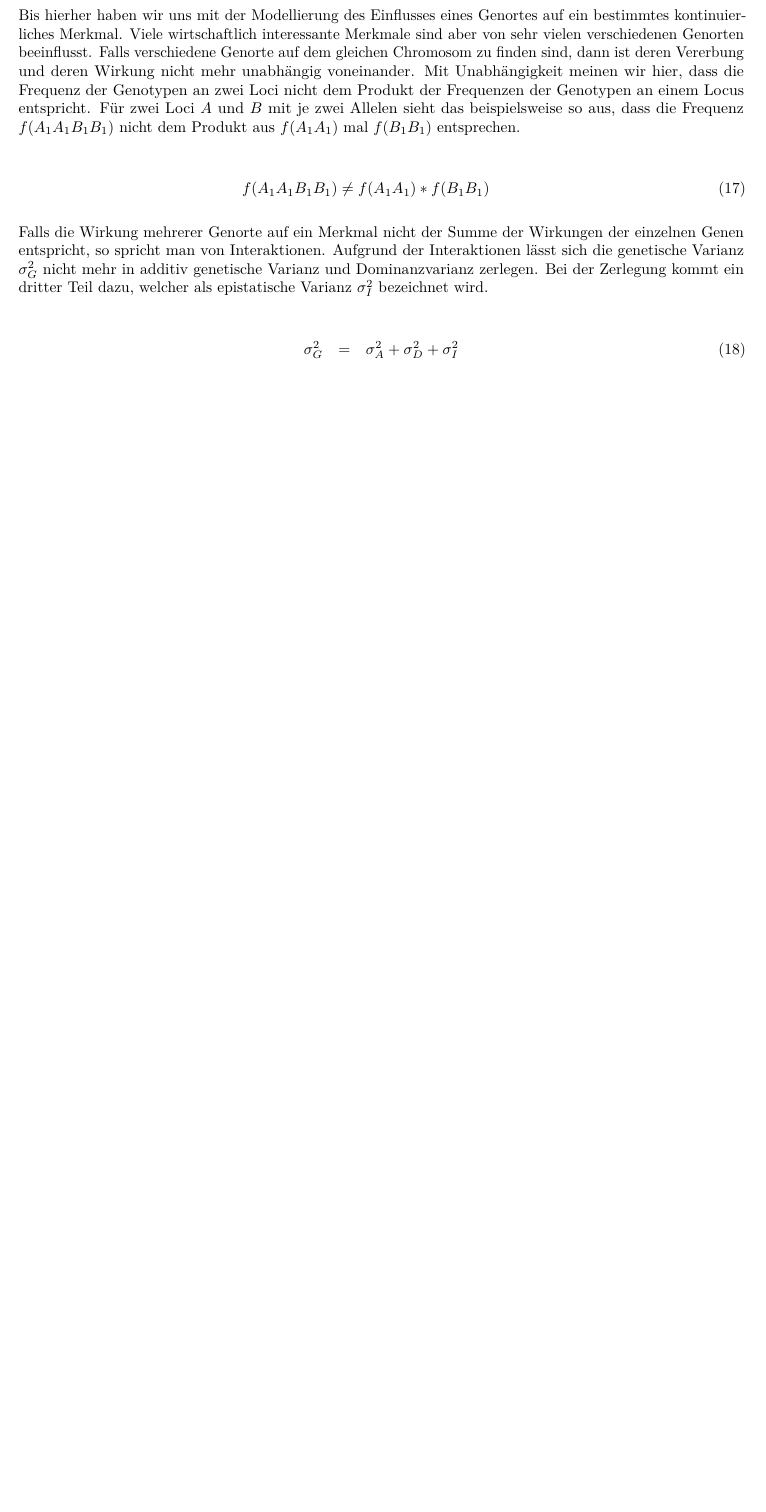
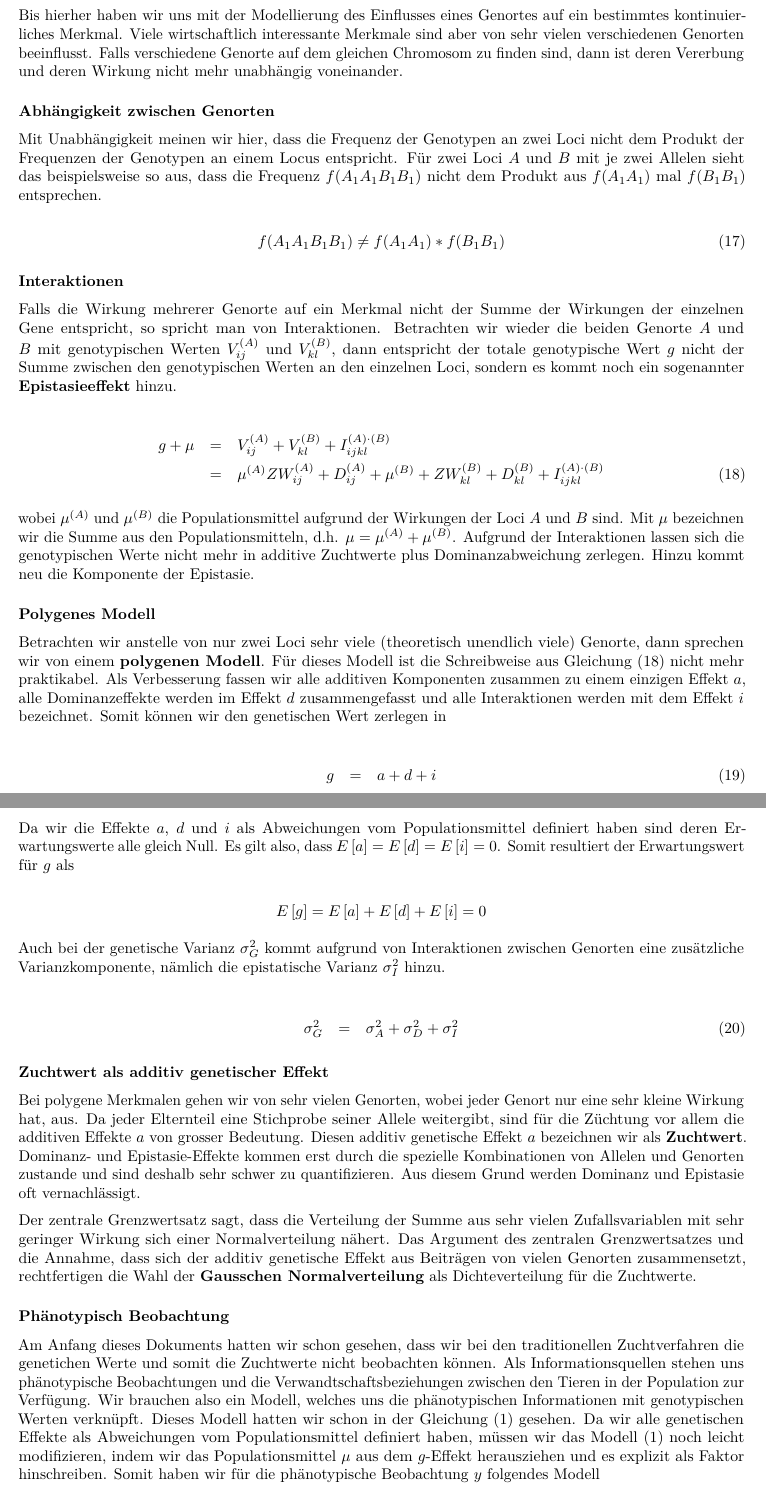
Before and after one commit to charlotte-ngs/ZLHS2016, an R Markdown document (vignettes/zl_hs_2016_w2_course_notes_rep_qg/zl_hs_2016_w2_course_notes_rep_qg.Rmd): part of page 8 of 10 before the commit and two parts of pages 8 and 9 of 11 after it, the two joined at a grey line, cut so that both start at the same text, the shorter picture padded with empty space. Rendered offline with R 4.5, knitr and Pandoc, then LaTeX, with nearby package versions; some code elsewhere in the file could not run offline.

Commit message:
Completed polygenic chapter

```diff
--- a/vignettes/zl_hs_2016_w2_course_notes_rep_qg/zl_hs_2016_w2_course_notes_rep_qg.Rmd
+++ b/vignettes/zl_hs_2016_w2_course_notes_rep_qg/zl_hs_2016_w2_course_notes_rep_qg.Rmd
@@ -396,14 +396,48 @@ Aufgrund der Beziehungen zwischen Zuchtwerten, welche wir in den Gleichungen (\r
 
 
 ## Erweiterung auf mehrere Genorte
-Bis hierher haben wir uns mit der Modellierung des Einflusses eines Genortes auf ein bestimmtes kontinuierliches Merkmal. Viele wirtschaftlich interessante Merkmale sind aber von sehr vielen verschiedenen Genorten beeinflusst. Falls verschiedene Genorte auf dem gleichen Chromosom zu finden sind, dann ist deren Vererbung und deren Wirkung nicht mehr unabhängig voneinander. Mit Unabhängigkeit meinen wir hier, dass die Frequenz der Genotypen an zwei Loci nicht dem Produkt der Frequenzen der Genotypen an einem Locus entspricht. Für zwei Loci $A$ und $B$ mit je zwei Allelen sieht das beispielsweise so aus, dass die Frequenz $f(A_1A_1B_1B_1)$ nicht dem Produkt aus $f(A_1A_1)$ mal $f(B_1B_1)$ entsprechen.
+Bis hierher haben wir uns mit der Modellierung des Einflusses eines Genortes auf ein bestimmtes kontinuierliches Merkmal. Viele wirtschaftlich interessante Merkmale sind aber von sehr vielen verschiedenen Genorten beeinflusst. Falls verschiedene Genorte auf dem gleichen Chromosom zu finden sind, dann ist deren Vererbung und deren Wirkung nicht mehr unabhängig voneinander.
+
+### Abhängigkeit zwischen Genorten
+Mit Unabhängigkeit meinen wir hier, dass die Frequenz der Genotypen an zwei Loci nicht dem Produkt der Frequenzen der Genotypen an einem Locus entspricht. Für zwei Loci $A$ und $B$ mit je zwei Allelen sieht das beispielsweise so aus, dass die Frequenz $f(A_1A_1B_1B_1)$ nicht dem Produkt aus $f(A_1A_1)$ mal $f(B_1B_1)$ entsprechen.
+
+\begin{equation}
+ f(A_1A_1B_1B_1) \ne f(A_1A_1) * f(B_1B_1)
+\end{equation}
+
+### Interaktionen
+Falls die Wirkung mehrerer Genorte auf ein Merkmal nicht der Summe der Wirkungen der einzelnen Gene entspricht, so spricht man von Interaktionen. Betrachten wir wieder die beiden Genorte $A$ und $B$ mit genotypischen Werten $V_{ij}^{(A)}$ und $V_{kl}^{(B)}$, dann entspricht der totale genotypische Wert $g$ nicht der Summe zwischen den genotypischen Werten an den einzelnen Loci, sondern es kommt noch ein sogenannter __Epistasieeffekt__ hinzu.
 
 \begin{eqnarray}
- f(A_1A_1B_1B_1) \ne f(A_1A_1) * f(B_1B_1)
+g + \mu & = & V_{ij}^{(A)} + V_{kl}^{(B)} + I_{ijkl}^{(A) \cdot (B)} \nonumber\\
+        & = & \mu^{(A)} ZW_{ij}^{(A)} + D_{ij}^{(A)} + \mu^{(B)} + ZW_{kl}^{(B)} + D_{kl}^{(B)} + I_{ijkl}^{(A) \cdot (B)}
+\label{eq:ZerlegungGenMitInteraktion}
 \end{eqnarray}
 
-Falls die Wirkung mehrerer Genorte auf ein Merkmal nicht der Summe der Wirkungen der einzelnen Genen entspricht, so spricht man von Interaktionen. Aufgrund der Interaktionen lässt sich die genetische Varianz $\sigma_G^2$ nicht mehr in additiv genetische Varianz und Dominanzvarianz zerlegen. Bei der Zerlegung kommt ein dritter Teil dazu, welcher als epistatische Varianz $\sigma_{I}^2$ bezeichnet wird.
+wobei $\mu^{(A)}$ und $\mu^{(B)}$ die Populationsmittel aufgrund der Wirkungen der Loci $A$ und $B$ sind. Mit $\mu$ bezeichnen wir die Summe aus den Populationsmitteln, d.h. $\mu = \mu^{(A)} + \mu^{(B)}$. Aufgrund der Interaktionen lassen sich die genotypischen Werte nicht mehr in additive Zuchtwerte plus Dominanzabweichung zerlegen. Hinzu kommt neu die Komponente der Epistasie.
+
+### Polygenes Modell
+Betrachten wir anstelle von nur zwei Loci sehr viele (theoretisch unendlich viele) Genorte, dann sprechen wir von einem __polygenen Modell__. Für dieses Modell ist die Schreibweise aus Gleichung (\ref{eq:ZerlegungGenMitInteraktion}) nicht mehr praktikabel. Als Verbesserung fassen wir alle additiven Komponenten zusammen zu einem einzigen Effekt $a$, alle Dominanzeffekte werden im Effekt $d$ zusammengefasst und alle Interaktionen werden mit dem Effekt $i$ bezeichnet. Somit können wir den genetischen Wert zerlegen in
+
+\begin{eqnarray}
+g & = & a + d + i
+\label{eq:ZerlegungInfinitModel}
+\end{eqnarray}
+
+Da wir die Effekte $a$, $d$ und $i$ als Abweichungen vom Populationsmittel definiert haben sind deren Erwartungswerte alle gleich Null. Es gilt also, dass $E\left[a \right] = E\left[d \right] = E\left[i \right] = 0$. Somit resultiert der Erwartungswert für $g$ als
+
+$$E\left[g \right] = E\left[a \right] + E\left[d \right] + E\left[i \right] = 0 $$
+
+Auch bei der genetische Varianz $\sigma_G^2$ kommt aufgrund von Interaktionen zwischen Genorten eine zusätzliche Varianzkomponente, nämlich die epistatische Varianz $\sigma_{I}^2$ hinzu.
 
  \begin{eqnarray}
   \sigma_G^2 &=& \sigma_A^2 + \sigma_D^2 + \sigma_{I}^2
   \end{eqnarray}
+
+### Zuchtwert als additiv genetischer Effekt
+Bei polygene Merkmalen gehen wir von sehr vielen Genorten, wobei jeder Genort nur eine sehr kleine Wirkung hat, aus. Da jeder Elternteil eine Stichprobe seiner Allele weitergibt, sind für die Züchtung vor allem die additiven Effekte $a$ von grosser Bedeutung. Diesen additiv genetische Effekt $a$ bezeichnen wir als __Zuchtwert__. Dominanz- und Epistasie-Effekte kommen erst durch die spezielle Kombinationen von Allelen und Genorten zustande und sind deshalb sehr schwer zu quantifizieren. Aus diesem Grund werden Dominanz und Epistasie oft vernachlässigt.
+
+Der zentrale Grenzwertsatz sagt, dass die Verteilung der Summe aus sehr vielen Zufallsvariablen mit sehr geringer Wirkung sich einer Normalverteilung nähert. Das Argument des zentralen Grenzwertsatzes und die Annahme, dass sich der additiv genetische Effekt aus Beiträgen von vielen Genorten zusammensetzt, rechtfertigen die Wahl der __Gausschen Normalverteilung__ als Dichteverteilung für die Zuchtwerte.
+
+### Phänotypisch Beobachtung
+Am Anfang dieses Dokuments hatten wir schon gesehen, dass wir bei den traditionellen Zuchtverfahren die genetichen Werte und somit die Zuchtwerte nicht beobachten können. Als Informationsquellen stehen uns phänotypische Beobachtungen und die Verwandtschaftsbeziehungen zwischen den Tieren in der Population zur Verfügung. Wir brauchen also ein Modell, welches uns die phänotypischen Informationen mit genotypischen Werten verknüpft. Dieses Modell hatten wir schon in der Gleichung (\ref{eq:ModPhaenGen}) gesehen. Da wir alle genetischen Effekte als Abweichungen vom Populationsmittel definiert haben, müssen wir das Modell (\ref{eq:ModPhaenGen}) noch leicht modifizieren, indem wir das Populationsmittel $\mu$ aus dem $g$-Effekt herausziehen und es explizit als Faktor hinschreiben. Somit haben wir für die phänotypische Beobachtung $y$ folgendes Modell
```
Also changed, not shown: vignettes/zl_hs_2016_w2_course_notes_rep_qg/zl_hs_2016_w2_course_notes_rep_qg.Rmd (16 more changed lines), 1 other file.
